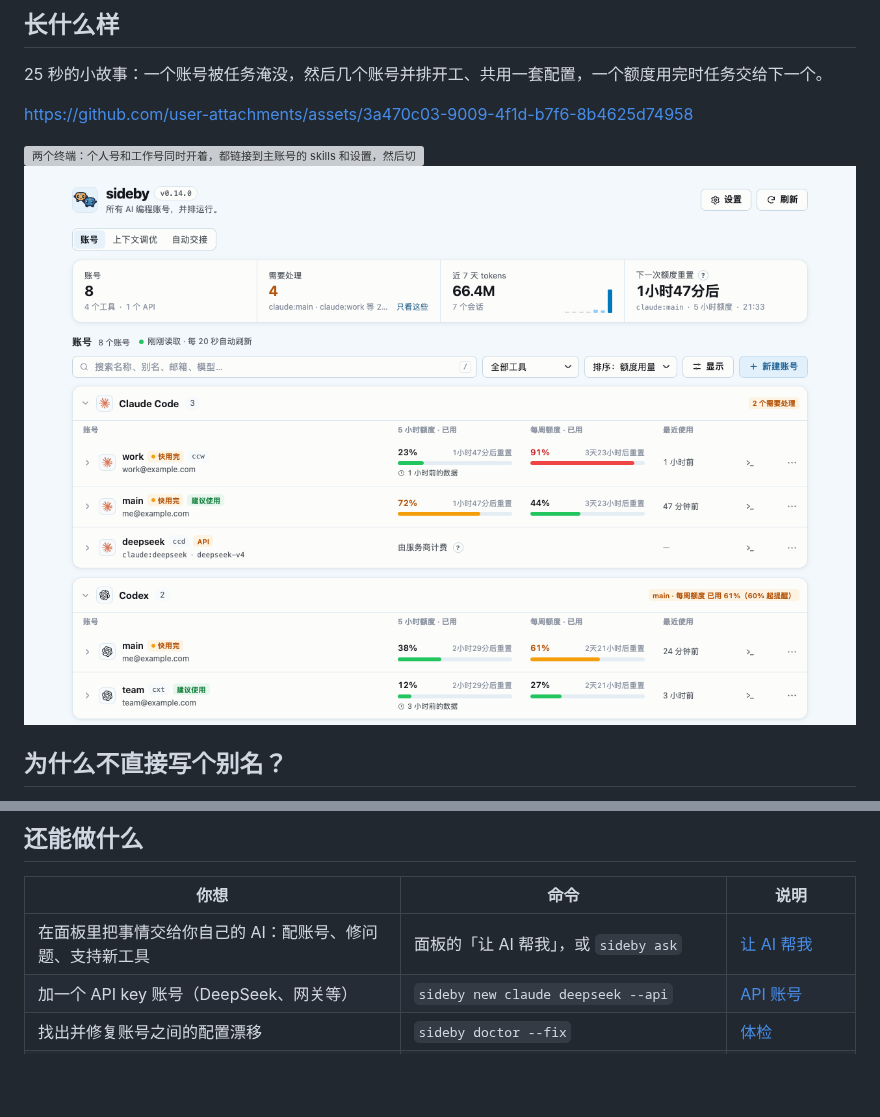
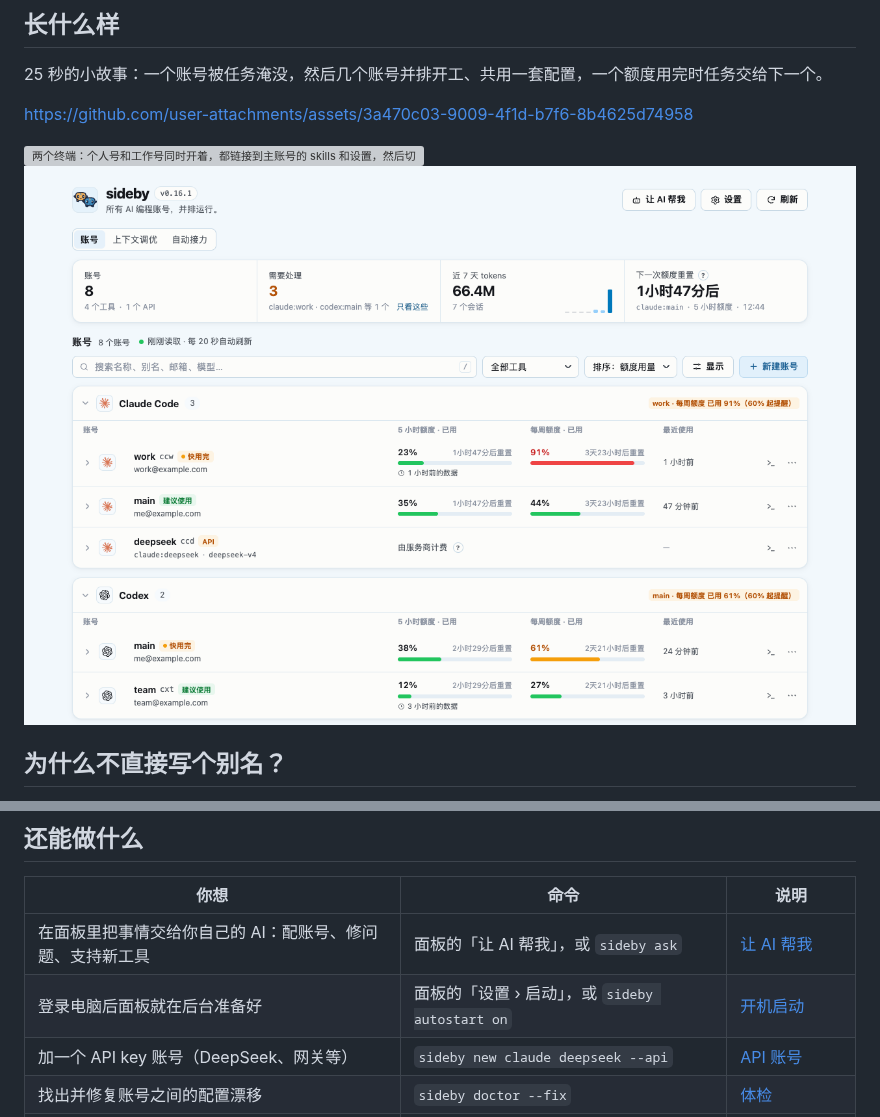
Before and after one commit to Adonis0123/sideby, a Markdown page: README.zh-CN.md, 2 parts joined by grey strips. Rendered like a GitHub page; pictures changed too: docs/assets/panel.zh-CN.png; blank space fills up the shorter version; grey boxes are pictures that could not be loaded.

```diff
--- a/README.zh-CN.md
+++ b/README.zh-CN.md
@@ -73,6 +73,7 @@ cc-switch 自己的说明是：切换时把配置写进宿主正在用的文件
 | 你想 | 命令 | 说明 |
 |---|---|---|
 | 在面板里把事情交给你自己的 AI：配账号、修问题、支持新工具 | 面板的「让 AI 帮我」，或 `sideby ask` | [让 AI 帮我](docs/guide/panel.zh-CN.md#让-ai-帮我) |
+| 登录电脑后面板就在后台准备好 | 面板的「设置 › 启动」，或 `sideby autostart on` | [开机启动](docs/guide/usage.zh-CN.md#开机启动) |
 | 加一个 API key 账号（DeepSeek、网关等） | `sideby new claude deepseek --api` | [API 账号](docs/guide/usage.zh-CN.md#api-账号) |
 | 找出并修复账号之间的配置漂移 | `sideby doctor --fix` | [体检](docs/guide/usage.zh-CN.md#体检doctor) |
 | 看 Claude 额度（Codex 不用设置） | `sideby quota setup claude --yes` | [Claude 额度](docs/guide/usage.zh-CN.md#claude-额度) |
```
Also changed, not shown: README.md (+1 -0 lines), docs/assets/panel-dark.png, docs/assets/panel-dark.zh-CN.png, docs/assets/panel.png, 3 other files.
